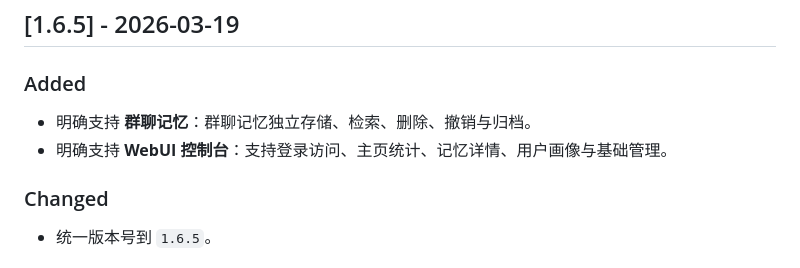
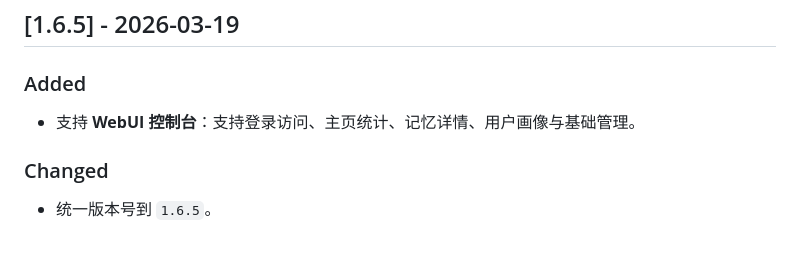
Before and after one commit to victical/astrbot_plugin_engram, a Markdown page: CHANGELOG.md, the part around the change. GitHub-like rendering.

```diff
--- a/CHANGELOG.md
+++ b/CHANGELOG.md
@@ -8,8 +8,7 @@ and this project adheres to [Semantic Versioning](https://semver.org/spec/v2.0.0
 ## [1.6.5] - 2026-03-19
 
 ### Added
-- 明确支持 **群聊记忆**：群聊记忆独立存储、检索、删除、撤销与归档。
-- 明确支持 **WebUI 控制台**：支持登录访问、主页统计、记忆详情、用户画像与基础管理。
+- 支持 **WebUI 控制台**：支持登录访问、主页统计、记忆详情、用户画像与基础管理。
 
 ### Changed
 - 统一版本号到 `1.6.5`。
```
